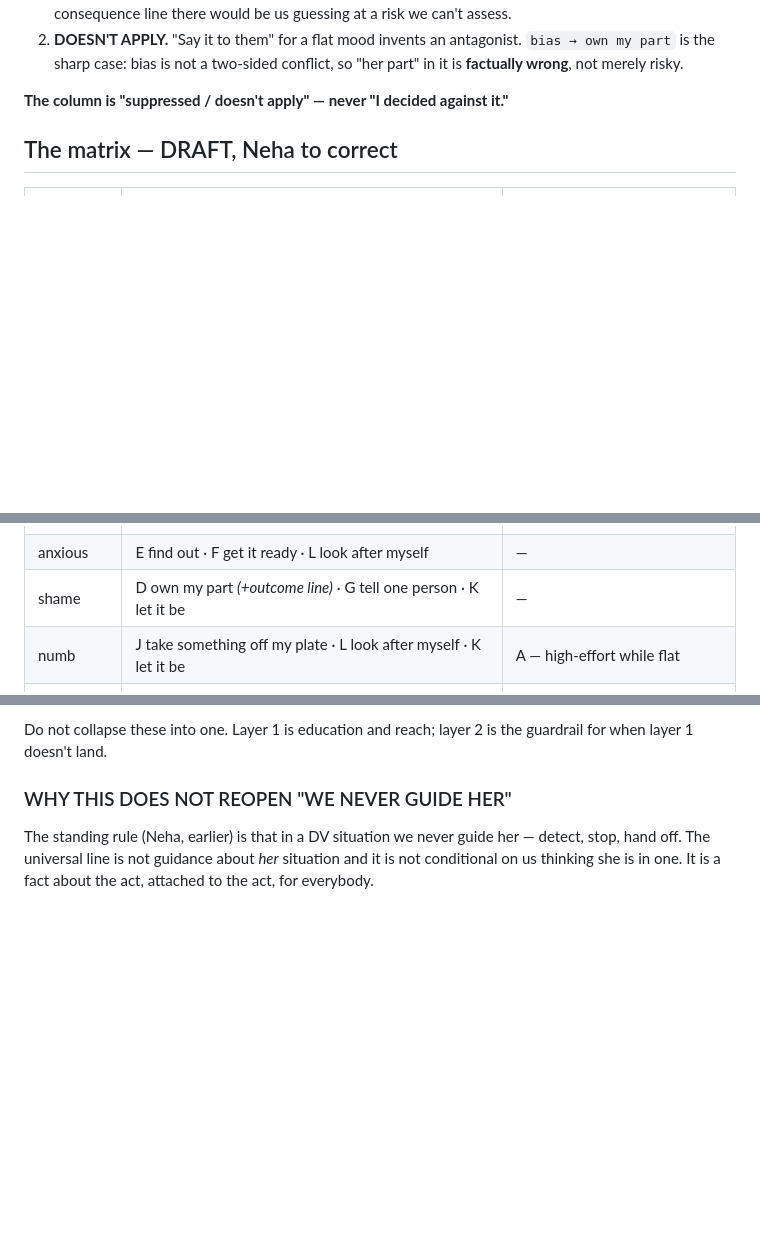
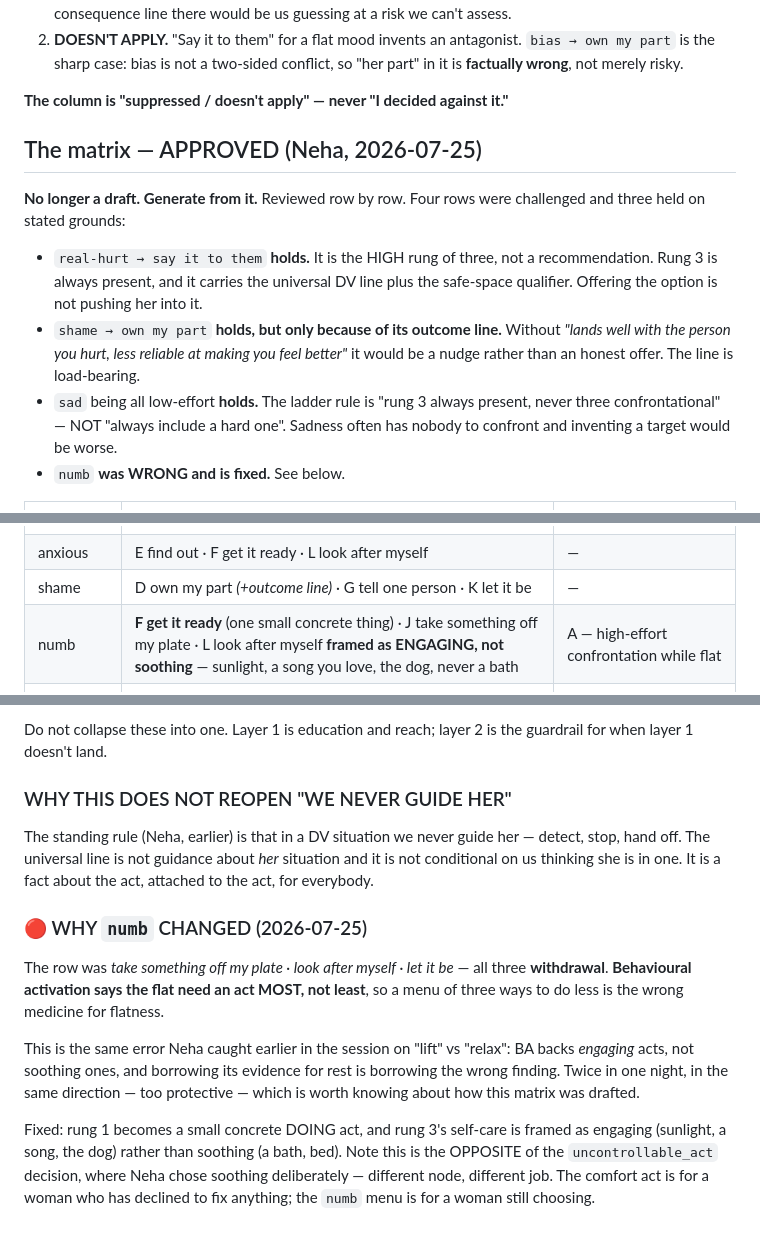
Before and after one commit to neha-prasad-ux/niyora-ios, a Markdown page: ai-briefs/act-taxonomy-findings.md, 3 parts joined by grey strips. GitHub-like rendering; blank space fills up the shorter version.

Commit message:
acts: fix the numb row, approve the matrix
Matrix reviewed row by row and is no longer a draft. Generate from it.

Three challenged rows held, on stated grounds rather than instinct:
- real-hurt -> say it to them is the HIGH rung of three, not a recommendation;
  rung 3 is always present and it carries the universal DV line plus the
  safe-space qualifier. Offering the option is not pushing her into it.
- shame -> own my part holds ONLY because of its outcome line. Without "lands
  well with the person you hurt, less reliable at making you feel better" it is
  a nudge rather than an honest offer. That line is load-bearing.
- sad being all low-effort holds. The ladder rule is "rung 3 always present,
  never three confrontational" - NOT "always include a hard one". Sadness often
  has nobody to confront and inventing a target would be worse.

numb was WRONG and is fixed. The row was take-something-off-my-plate /
look-after-myself / let-it-be - three ways to do less. Behavioural activation
says the flat need an act MOST, not least, so a menu of withdrawal is the wrong
medicine for flatness. Rung 1 becomes a small concrete doing act and rung 3's
self-care is framed as engaging (sunlight, a song, the dog) not soothing.

Same error Neha caught earlier on "lift" vs "relax": BA backs engaging acts, and
borrowing its evidence for rest borrows the wrong finding. Twice in one session
in the same direction, too protective - recorded because it says something about
how this table was drafted.

Note numb is deliberately the OPPOSITE of the comfort-act decision, where
soothing was chosen on purpose. Different node, different job: the comfort act
is for a woman who has declined to fix anything; the numb menu is for a woman
still choosing.

```diff
--- a/ai-briefs/act-taxonomy-findings.md
+++ b/ai-briefs/act-taxonomy-findings.md
@@ -208,7 +208,20 @@ option — it is to state the honest outcome beside it.
 
 **The column is "suppressed / doesn't apply" — never "I decided against it."**
 
-## The matrix — DRAFT, Neha to correct
+## The matrix — APPROVED (Neha, 2026-07-25)
+
+**No longer a draft. Generate from it.**
+Reviewed row by row. Four rows were challenged and three held on stated grounds:
+- `real-hurt → say it to them` **holds.** It is the HIGH rung of three, not a
+  recommendation. Rung 3 is always present, and it carries the universal DV line
+  plus the safe-space qualifier. Offering the option is not pushing her into it.
+- `shame → own my part` **holds, but only because of its outcome line.** Without
+  *"lands well with the person you hurt, less reliable at making you feel
+  better"* it would be a nudge rather than an honest offer. The line is load-bearing.
+- `sad` being all low-effort **holds.** The ladder rule is "rung 3 always present,
+  never three confrontational" — NOT "always include a hard one". Sadness often
+  has nobody to confront and inventing a target would be worse.
+- `numb` **was WRONG and is fixed.** See below.
 
 | topic | offer (high · middle · low) | suppressed / doesn't apply |
 |---|---|---|
@@ -219,7 +232,7 @@ option — it is to state the honest outcome beside it.
 | sad | G tell one person · K let it be · L look after myself | A, B, C — a mood has no target |
 | anxious | E find out · F get it ready · L look after myself | — |
 | shame | D own my part *(+outcome line)* · G tell one person · K let it be | — |
-| numb | J take something off my plate · L look after myself · K let it be | A — high-effort while flat |
+| numb | **F get it ready** (one small concrete thing) · J take something off my plate · L look after myself **framed as ENGAGING, not soothing** — sunlight, a song you love, the dog, never a bath | A — high-effort confrontation while flat |
 | promotion | B ask for the thing · I work out what I want · F get it ready | — |
 | bias | H get someone whose job it is · C hold a line · F get it ready (document) | **D own my part — DOESN'T APPLY** (see above) |
 
@@ -276,3 +289,23 @@ The standing rule (Neha, earlier) is that in a DV situation we never guide her
 detect, stop, hand off. The universal line is not guidance about *her* situation
 and it is not conditional on us thinking she is in one. It is a fact about the
 act, attached to the act, for everybody.
+
+
+### 🔴 WHY `numb` CHANGED (2026-07-25)
+
+The row was *take something off my plate · look after myself · let it be* — all
+three **withdrawal**. **Behavioural activation says the flat need an act MOST,
+not least**, so a menu of three ways to do less is the wrong medicine for
+flatness.
+
+This is the same error Neha caught earlier in the session on "lift" vs "relax":
+BA backs *engaging* acts, not soothing ones, and borrowing its evidence for rest
+is borrowing the wrong finding. Twice in one night, in the same direction — too
+protective — which is worth knowing about how this matrix was drafted.
+
+Fixed: rung 1 becomes a small concrete DOING act, and rung 3's self-care is
+framed as engaging (sunlight, a song, the dog) rather than soothing (a bath,
+bed). Note this is the OPPOSITE of the `uncontrollable_act` decision, where Neha
+chose soothing deliberately — different node, different job. The comfort act is
+for a woman who has declined to fix anything; the `numb` menu is for a woman
+still choosing.
```
